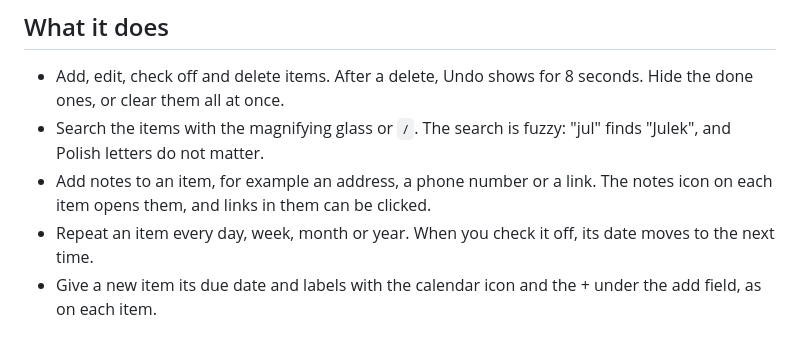
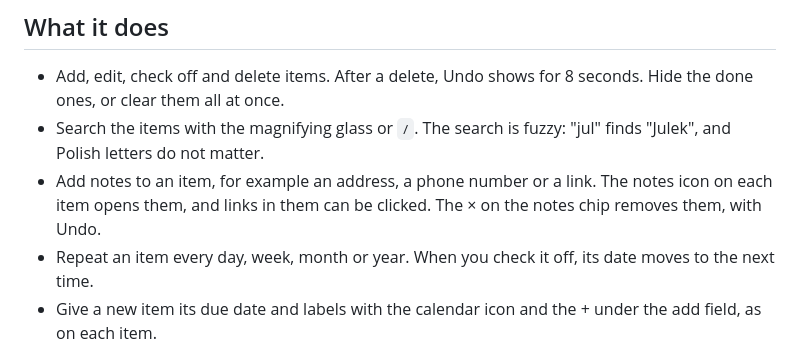
Before and after one commit to localghost/todo, a Markdown page: README.md, the part around the change. Drawn GitHub-style.

```diff
--- a/README.md
+++ b/README.md
@@ -17,7 +17,8 @@ Privacy policy: https://toodoo.fly.dev/privacy (the text is in
 - Search the items with the magnifying glass or `/`. The search is fuzzy: "jul" finds "Julek",
   and Polish letters do not matter.
 - Add notes to an item, for example an address, a phone number or a link. The notes icon on
-  each item opens them, and links in them can be clicked.
+  each item opens them, and links in them can be clicked. The × on the notes chip removes them,
+  with Undo.
 - Repeat an item every day, week, month or year. When you check it off, its date moves to the
   next time.
 - Give a new item its due date and labels with the calendar icon and the + under the add
```
Also changed, not shown: docs/user-guide.md (+8 -3 lines), docs/guide-images/notes.png, docs/guide-images/phone.png, 4 other files.
